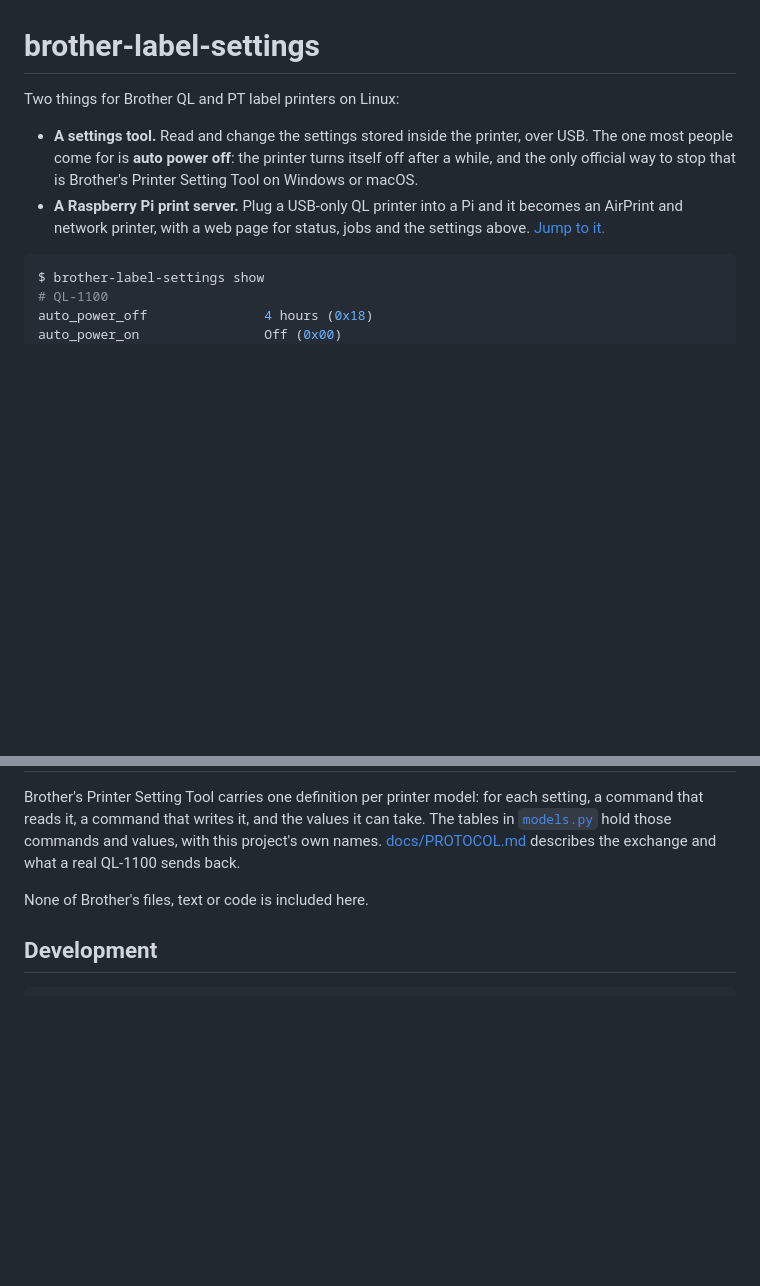
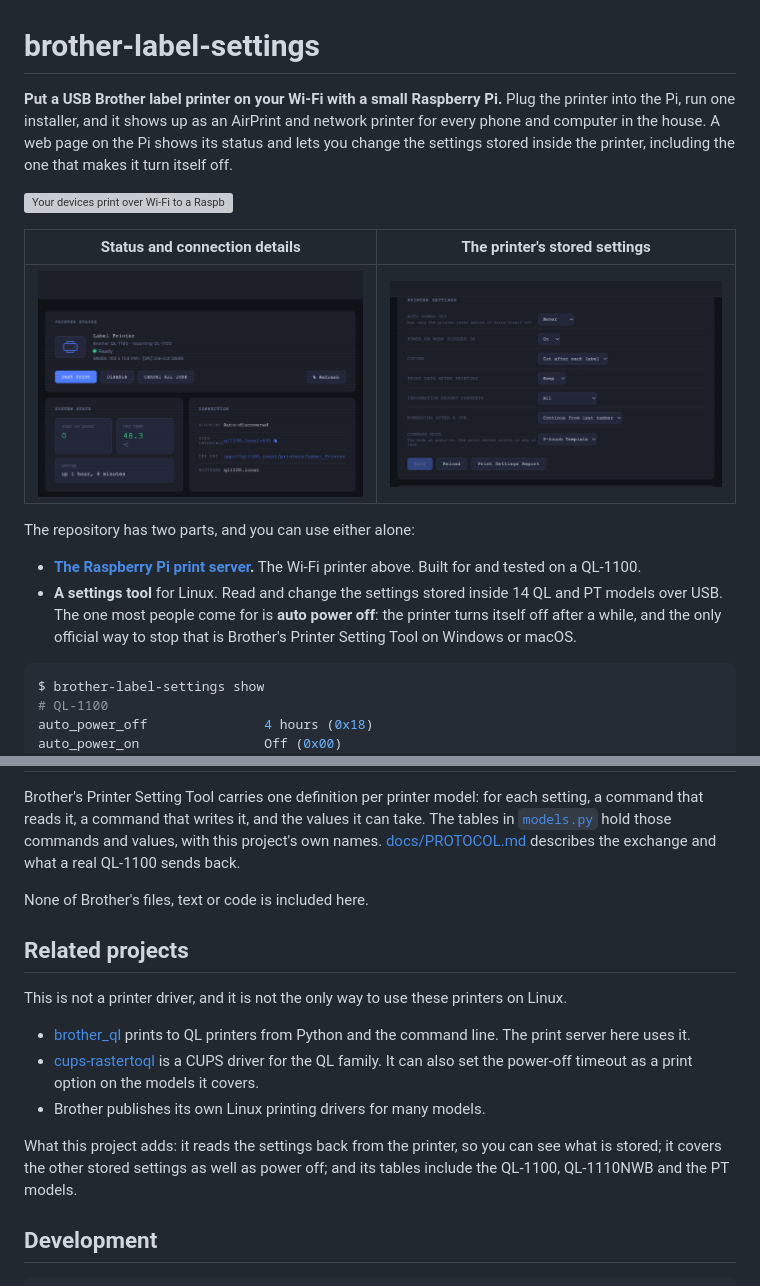
Before and after one commit to toml0006/brother-label-settings, a Markdown page: README.md, 2 parts joined by grey strips. Rendered like a GitHub page; pictures changed too: docs/images/web-settings.png (added), docs/images/web-status.png (added); blank space fills up the shorter version; grey boxes are pictures that could not be loaded.

Commit message:
README: a summary with pictures at the top, and related projects
The top of the README now says what this is for in one paragraph: put a USB
Brother label printer on Wi-Fi with a small Raspberry Pi. Below it, a diagram
of devices, Pi and printer, and two screenshots of the web page taken from the
Pi it runs on.

A "Related projects" section says plainly that this is not a printer driver
and not the only Linux option, credits brother_ql and cups-rastertoql (which
can already set the power-off timeout), and says what this project adds.

Co-Authored-By: Claude Opus 5.5 <noreply@anthropic.com>
Claude-Session: https://claude.ai/code/session_01DyN1eCJRh9n4sX64vzS8jT

````diff
--- a/README.md
+++ b/README.md
@@ -1,14 +1,25 @@
 # brother-label-settings
 
-Two things for Brother QL and PT label printers on Linux:
+**Put a USB Brother label printer on your Wi-Fi with a small Raspberry Pi.**
+Plug the printer into the Pi, run one installer, and it shows up as an AirPrint
+and network printer for every phone and computer in the house. A web page on
+the Pi shows its status and lets you change the settings stored inside the
+printer, including the one that makes it turn itself off.
 
-- **A settings tool.** Read and change the settings stored inside the printer,
-  over USB. The one most people come for is **auto power off**: the printer
-  turns itself off after a while, and the only official way to stop that is
-  Brother's Printer Setting Tool on Windows or macOS.
-- **A Raspberry Pi print server.** Plug a USB-only QL printer into a Pi and it
-  becomes an AirPrint and network printer, with a web page for status, jobs and
-  the settings above. [Jump to it.](#raspberry-pi-print-server)
+![Your devices print over Wi-Fi to a Raspberry Pi, which is connected by USB to the label printer](docs/images/overview.svg)
+
+| Status and connection details | The printer's stored settings |
+|---|---|
+| ![The web page showing the printer ready, the loaded label size, and its network addresses](docs/images/web-status.png) | ![The web page's settings card, with auto power off set to Never](docs/images/web-settings.png) |
+
+The repository has two parts, and you can use either alone:
+
+- **[The Raspberry Pi print server](#raspberry-pi-print-server).** The Wi-Fi
+  printer above. Built for and tested on a QL-1100.
+- **A settings tool** for Linux. Read and change the settings stored inside 14
+  QL and PT models over USB. The one most people come for is **auto power
+  off**: the printer turns itself off after a while, and the only official way
+  to stop that is Brother's Printer Setting Tool on Windows or macOS.
 
 ```console
 $ brother-label-settings show
@@ -177,6 +188,22 @@ QL-1100 sends back.
 
 None of Brother's files, text or code is included here.
 
+## Related projects
+
+This is not a printer driver, and it is not the only way to use these printers
+on Linux.
+
+- [brother_ql](https://github.com/matmair/brother_ql-inventree) prints to QL
+  printers from Python and the command line. The print server here uses it.
+- [cups-rastertoql](https://flap.codeberg.page/cups-rastertoql) is a CUPS
+  driver for the QL family. It can also set the power-off timeout as a print
+  option on the models it covers.
+- Brother publishes its own Linux printing drivers for many models.
+
+What this project adds: it reads the settings back from the printer, so you can
+see what is stored; it covers the other stored settings as well as power off;
+and its tables include the QL-1100, QL-1110NWB and the PT models.
+
 ## Development
 
 ```bash
````
Also changed, not shown: 1 other file.
